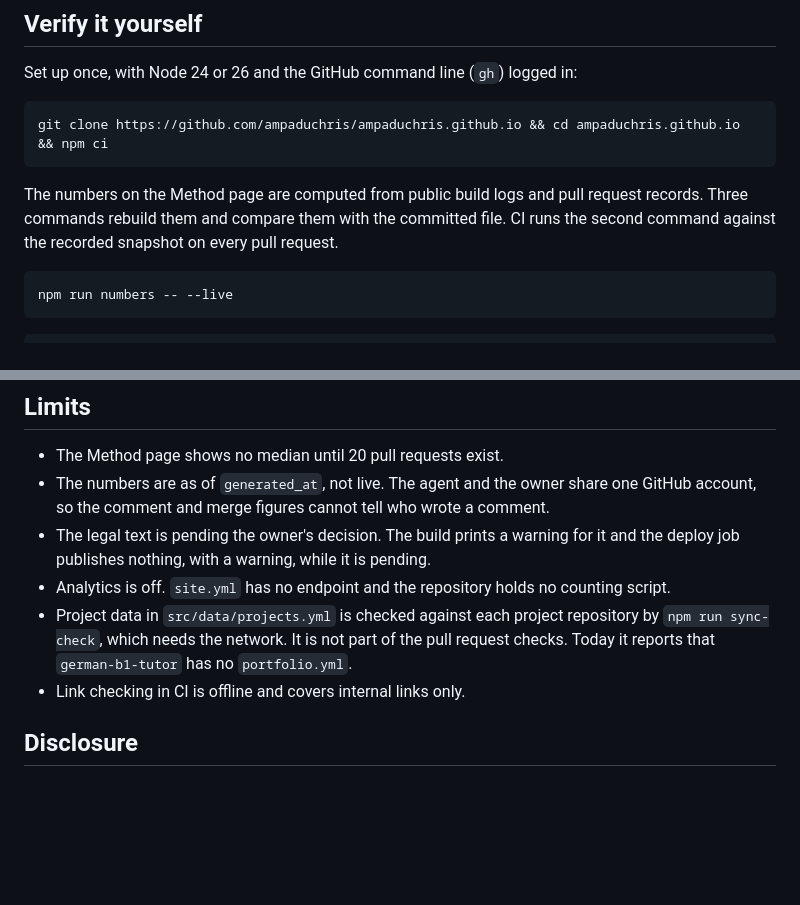
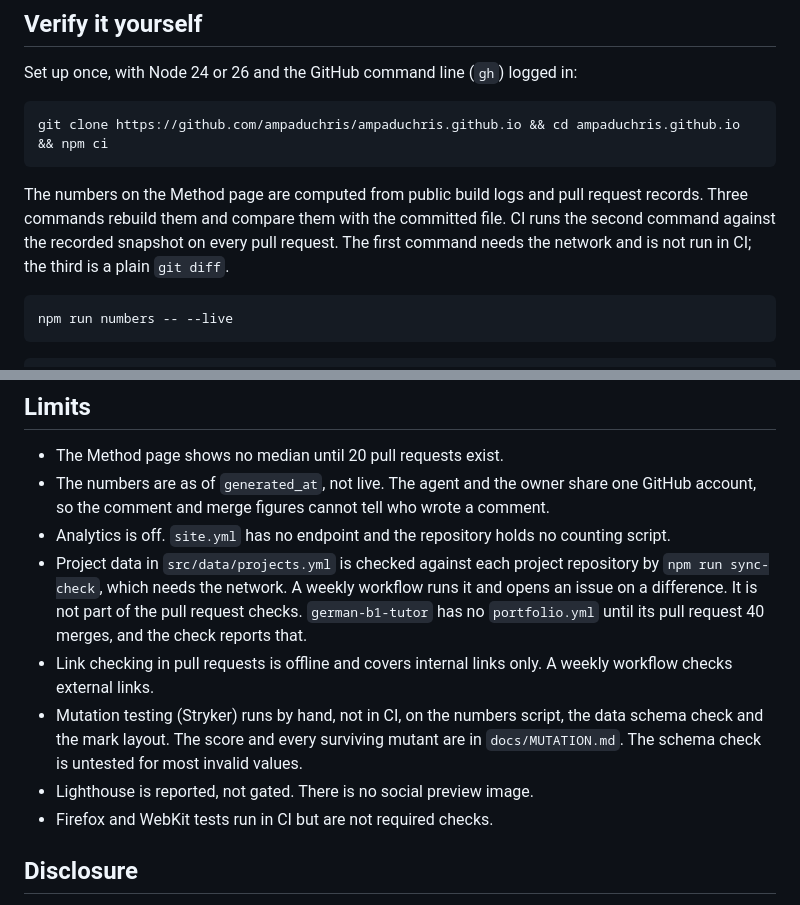
Before and after one commit to ampaduchris/ampaduchris.github.io, a Markdown page: README.md, 2 parts joined by grey strips. Drawn GitHub-style; blank space fills up the shorter version.

````diff
--- a/README.md
+++ b/README.md
@@ -20,7 +30,7 @@ Set up once, with Node 24 or 26 and the GitHub command line (`gh`) logged in:
 git clone https://github.com/ampaduchris/ampaduchris.github.io && cd ampaduchris.github.io && npm ci
 ```
 
-The numbers on the Method page are computed from public build logs and pull request records. Three commands rebuild them and compare them with the committed file. CI runs the second command against the recorded snapshot on every pull request.
+The numbers on the Method page are computed from public build logs and pull request records. Three commands rebuild them and compare them with the committed file. CI runs the second command against the recorded snapshot on every pull request. The first command needs the network and is not run in CI; the third is a plain `git diff`.
 
 ```bash
 npm run numbers -- --live
@@ -48,10 +58,12 @@ The last step runs the browser tests, including the axe accessibility check on e
 
 - The Method page shows no median until 20 pull requests exist.
 - The numbers are as of `generated_at`, not live. The agent and the owner share one GitHub account, so the comment and merge figures cannot tell who wrote a comment.
-- The legal text is pending the owner's decision. The build prints a warning for it and the deploy job publishes nothing, with a warning, while it is pending.
 - Analytics is off. `site.yml` has no endpoint and the repository holds no counting script.
-- Project data in `src/data/projects.yml` is checked against each project repository by `npm run sync-check`, which needs the network. It is not part of the pull request checks. Today it reports that `german-b1-tutor` has no `portfolio.yml`.
-- Link checking in CI is offline and covers internal links only.
+- Project data in `src/data/projects.yml` is checked against each project repository by `npm run sync-check`, which needs the network. A weekly workflow runs it and opens an issue on a difference. It is not part of the pull request checks. `german-b1-tutor` has no `portfolio.yml` until its pull request 40 merges, and the check reports that.
+- Link checking in pull requests is offline and covers internal links only. A weekly workflow checks external links.
+- Mutation testing (Stryker) runs by hand, not in CI, on the numbers script, the data schema check and the mark layout. The score and every surviving mutant are in `docs/MUTATION.md`. The schema check is untested for most invalid values.
+- Lighthouse is reported, not gated. There is no social preview image.
+- Firefox and WebKit tests run in CI but are not required checks.
 
 ## Disclosure
 
````
Also changed, not shown: other parts of README.md (+13 -3 lines), CHANGELOG.md (+6 -1 lines), docs/DEVIATIONS.md (+6 -4 lines), docs/screenshots/home-narrow.png (added), docs/screenshots/home-wide.png (added), 10 other files.
